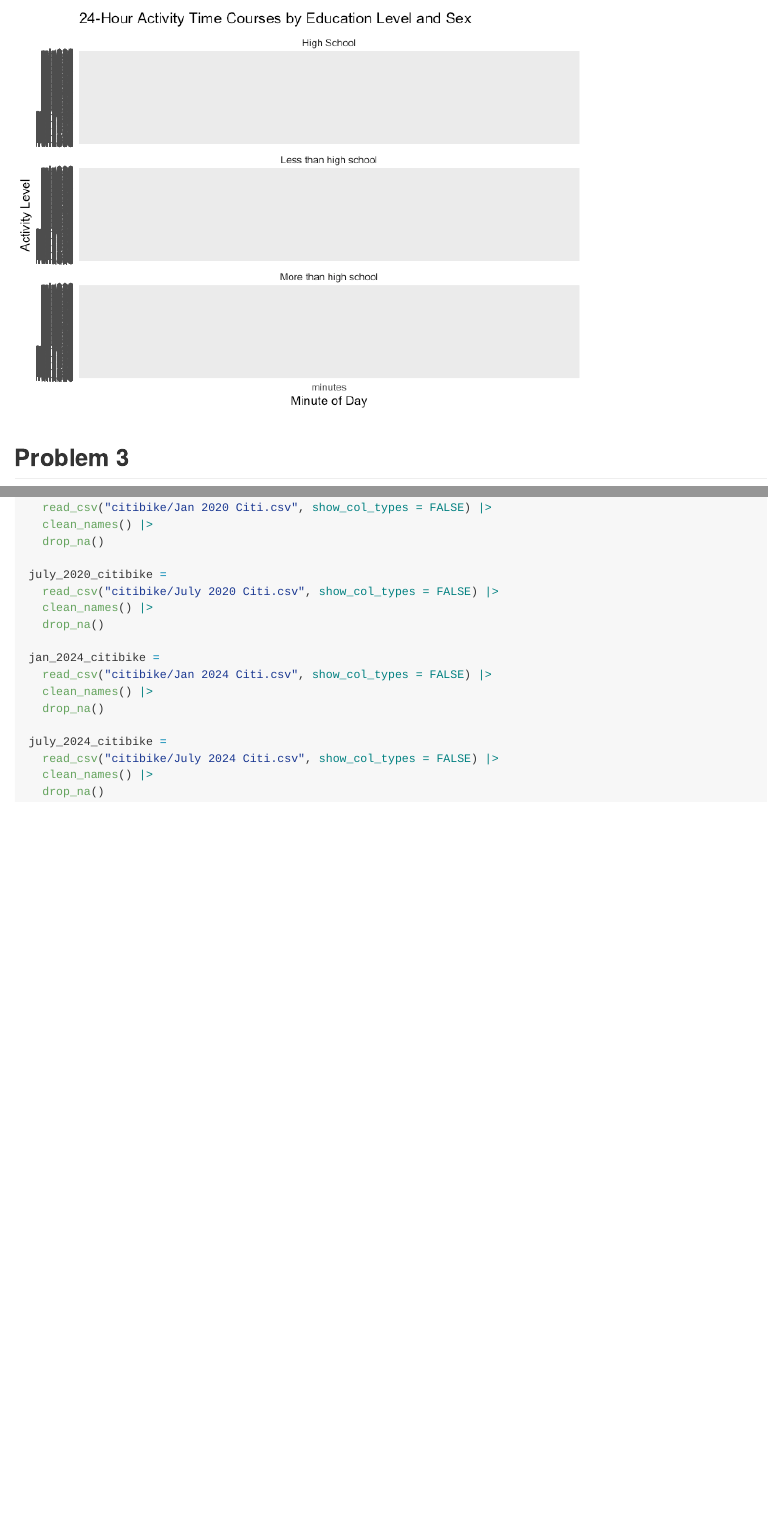
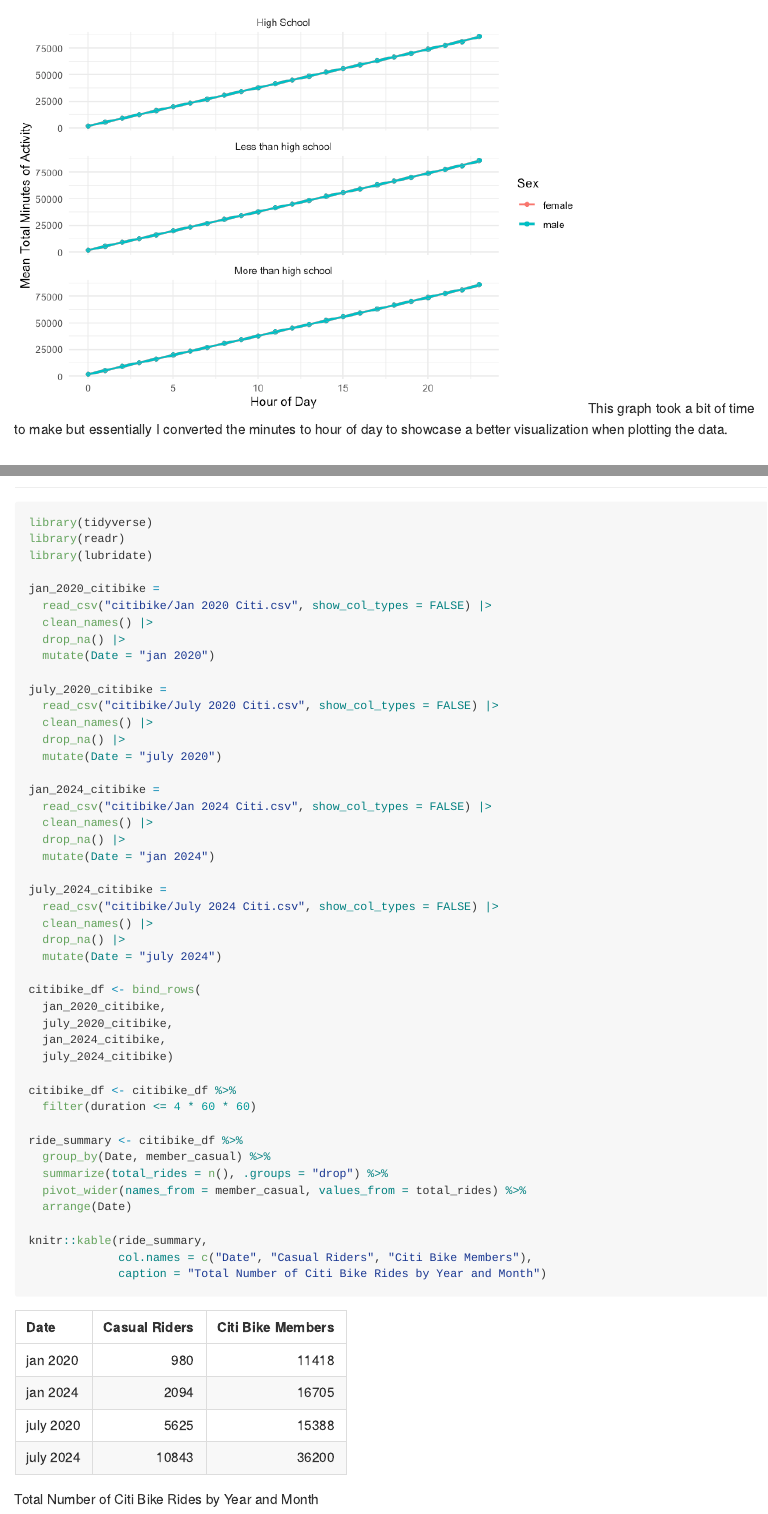
Before and after one commit to cjh2248/p8105_hw3_cjh2248, an R Markdown document (p8105_hw3_cjh2248.Rmd): the page in a window 1100 px wide, from 6110 px down before the commit and from 6690 px down after it, and a second part further down, joined at a grey line. The pictures show the output file p8105_hw3_cjh2248.md that the author committed with the source, drawn offline in the style of GitHub.

Commit message:
Total Number of Citi Bike Rides by Year and Month table

````diff
--- a/p8105_hw3_cjh2248.Rmd
+++ b/p8105_hw3_cjh2248.Rmd
@@ -190,27 +190,55 @@ covar_accel_activity |>
   ) +
   theme_minimal()
 ```
+This graph took a bit of time to make but essentially I converted the minutes to hour of day to showcase a better visualization when plotting the data.
 
 ## Problem 3
 
 ```{r}
+library(tidyverse)
+library(readr)
+library(lubridate)
+
 jan_2020_citibike =
   read_csv("citibike/Jan 2020 Citi.csv", show_col_types = FALSE) |>
   clean_names() |>
-  drop_na()
+  drop_na() |>
+  mutate(Date = "jan 2020")
 
 july_2020_citibike =
   read_csv("citibike/July 2020 Citi.csv", show_col_types = FALSE) |>
   clean_names() |>
-  drop_na()
+  drop_na() |>
+  mutate(Date = "july 2020")
 
 jan_2024_citibike =
   read_csv("citibike/Jan 2024 Citi.csv", show_col_types = FALSE) |>
   clean_names() |>
-  drop_na()
+  drop_na() |>
+  mutate(Date = "jan 2024")
 
 july_2024_citibike =
   read_csv("citibike/July 2024 Citi.csv", show_col_types = FALSE) |>
   clean_names() |>
-  drop_na()
+  drop_na() |>
+  mutate(Date = "july 2024")
+
+citibike_df <- bind_rows(
+  jan_2020_citibike,
+  july_2020_citibike,
+  jan_2024_citibike,
+  july_2024_citibike)
+
+citibike_df <- citibike_df %>%
+  filter(duration <= 4 * 60 * 60)
+
+ride_summary <- citibike_df %>%
+  group_by(Date, member_casual) %>%
+  summarize(total_rides = n(), .groups = "drop") %>%
+  pivot_wider(names_from = member_casual, values_from = total_rides) %>%
+  arrange(Date)
+
+knitr::kable(ride_summary,
+             col.names = c("Date", "Casual Riders", "Citi Bike Members"),
+             caption = "Total Number of Citi Bike Rides by Year and Month")
 ```
````
Also changed, not shown: p8105_hw3_cjh2248.md, p8105_hw3_cjh2248_files/figure-gfm/unnamed-chunk-10-1.png (added), p8105_hw3_cjh2248_files/figure-gfm/unnamed-chunk-8-1.png, p8105_hw3_cjh2248_files/figure-gfm/unnamed-chunk-9-1.png.
